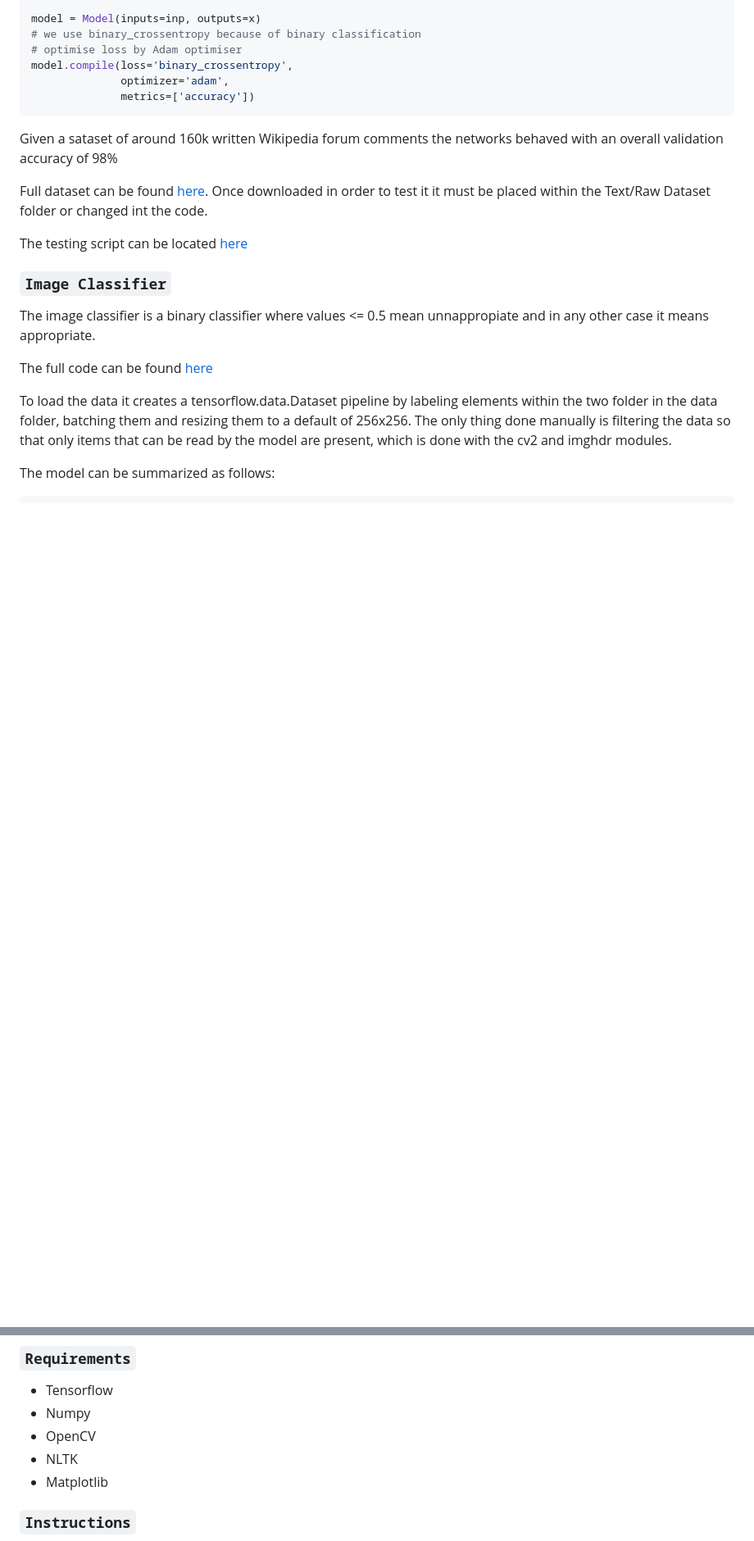
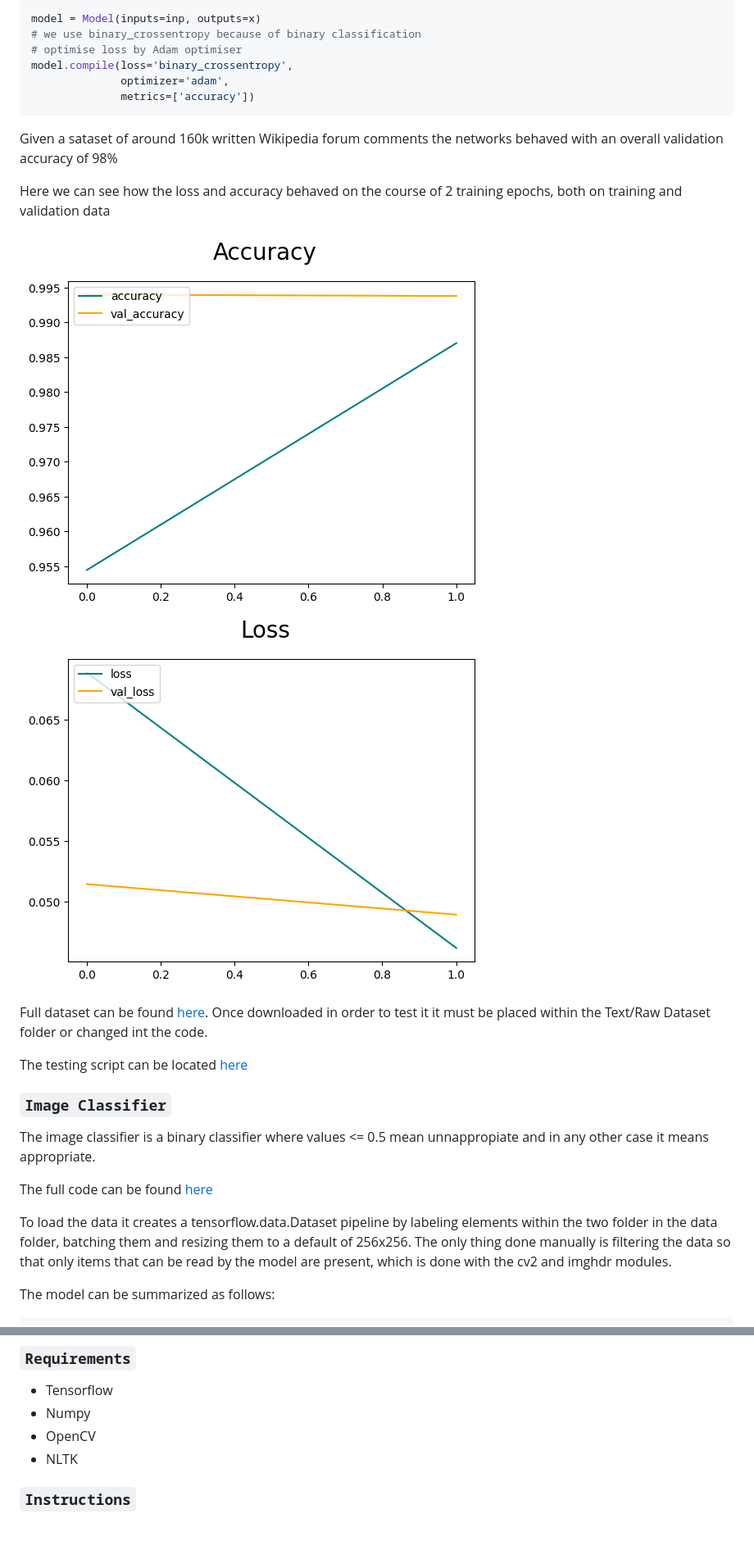
Before and after one commit to hmrguez/Project-Hermes, a Markdown page: README.md, 2 parts joined by grey strips. Shown at 82% size. Drawn GitHub-style; pictures changed too: text_acc.png (added), text_loss.png (added); blank space fills up the shorter version.

Commit message:
Refactoring and updated readme with plots

```diff
--- a/README.md
+++ b/README.md
@@ -51,6 +51,11 @@ model.compile(loss='binary_crossentropy',
 
 Given a sataset of around 160k written Wikipedia forum comments the networks behaved with an overall validation accuracy of 98%
 
+Here we can see how the loss and accuracy behaved on the course of 2 training epochs, both on training and validation data
+
+<img src="text_acc.png"></img>
+<img src="text_loss.png"></img>
+
 Full dataset can be found [here](https://www.kaggle.com/c/8076/download/train.csv.zip). Once downloaded in order to test it it must be placed within the Text/Raw Dataset folder or changed int the code.
 
 The testing script can be located [here](Text\TestingModel.ipynb)
@@ -93,7 +103,6 @@ Dataset is made entirely by random google images that serve the purpose of the l
 - Numpy
 - OpenCV
 - NLTK
-- Matplotlib
 
 ### `Instructions`
 
```
Also changed, not shown: other parts of README.md (+5 -0 lines), Image_loss.png (added), image_acc.png (added), 4 other files.
